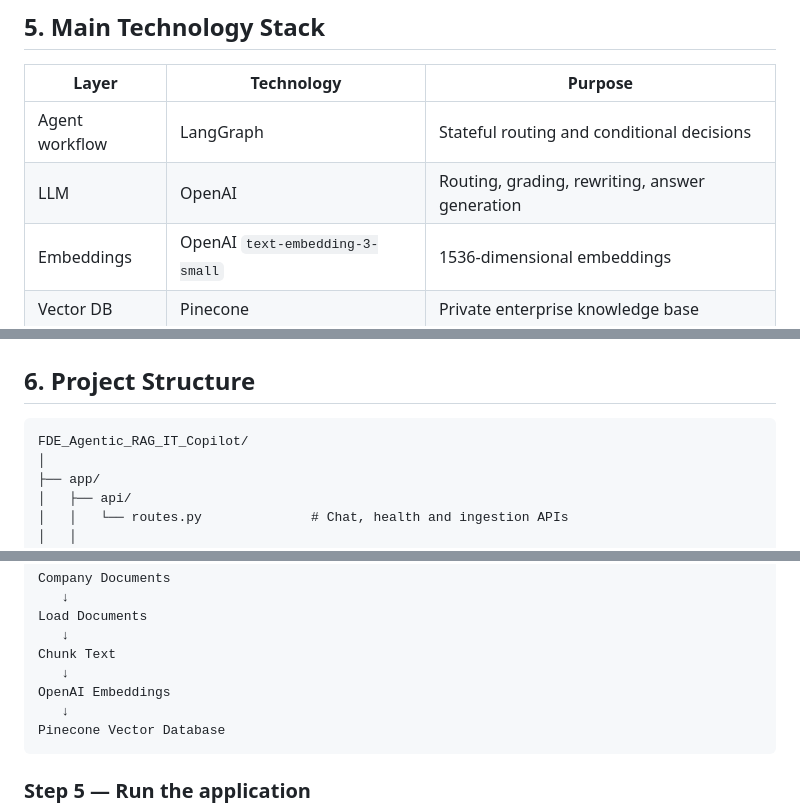
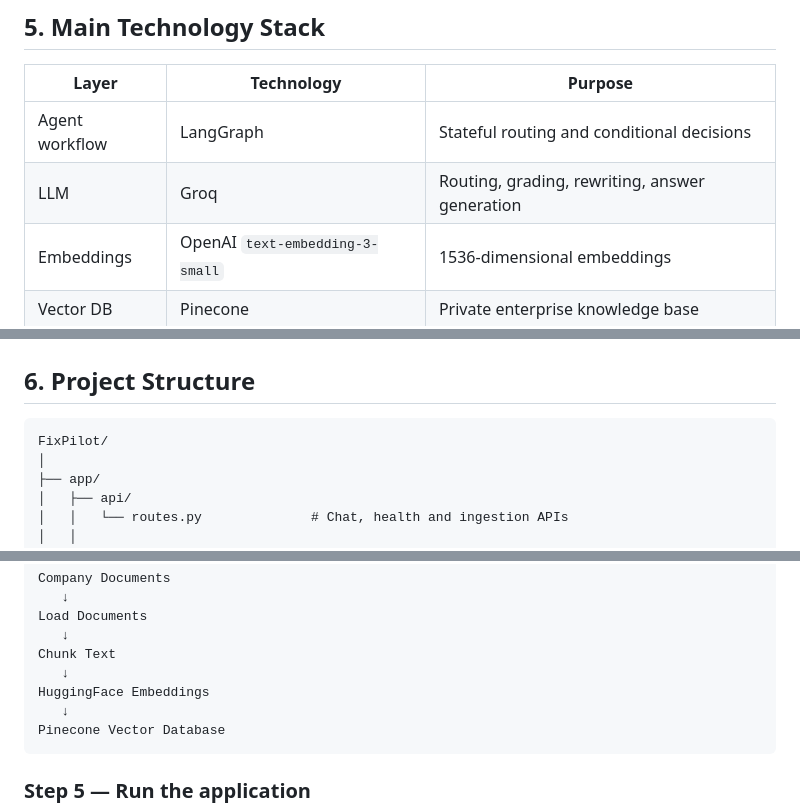
Before and after one commit to Ariesjeev/FixPilot, a Markdown page: README.md, 3 parts joined by grey strips. Drawn GitHub-style.

````diff
--- a/README.md
+++ b/README.md
@@ -201,7 +201,7 @@ The system therefore controls **what to do next** based on its current state.
 | Layer | Technology | Purpose |
 |---|---|---|
 | Agent workflow | LangGraph | Stateful routing and conditional decisions |
-| LLM | OpenAI | Routing, grading, rewriting, answer generation |
+| LLM | Groq | Routing, grading, rewriting, answer generation |
 | Embeddings | OpenAI `text-embedding-3-small` | 1536-dimensional embeddings |
 | Vector DB | Pinecone | Private enterprise knowledge base |
 | External search | Tavily | Fallback when company KB is insufficient |
@@ -215,7 +215,7 @@ The system therefore controls **what to do next** based on its current state.
 ## 6. Project Structure
 
 ```text
-FDE_Agentic_RAG_IT_Copilot/
+FixPilot/
 │
 ├── app/
 │   ├── api/
@@ -351,7 +355,7 @@ Load Documents
    ↓
 Chunk Text
    ↓
-OpenAI Embeddings
+HuggingFace Embeddings
    ↓
 Pinecone Vector Database
 ```
````
Also changed, not shown: other parts of README.md (+9 -5 lines).
